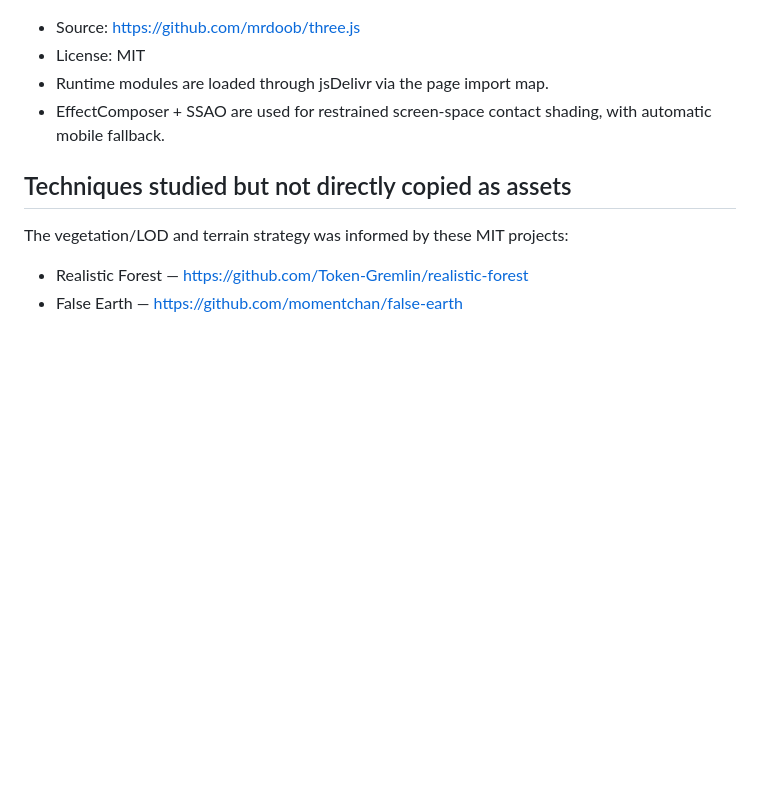
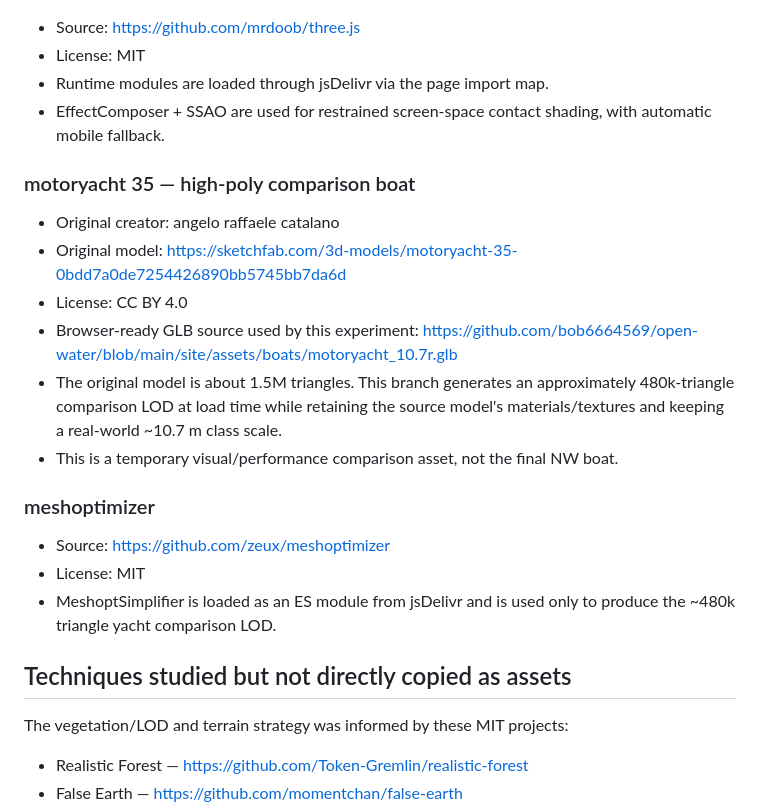
Before and after one commit to vicky81wu-ai/kitten_nest_lab, a Markdown page: v2/nestward/THIRD_PARTY_3D.md, the part around the change. Drawn GitHub-style; blank space fills up the shorter version.

Commit message:
Document high-poly yacht comparison sources

```diff
--- a/v2/nestward/THIRD_PARTY_3D.md
+++ b/v2/nestward/THIRD_PARTY_3D.md
@@ -44,6 +44,19 @@ These are used only in this non-custom visual-ceiling experiment. A future Kitte
 - Runtime modules are loaded through jsDelivr via the page import map.
 - EffectComposer + SSAO are used for restrained screen-space contact shading, with automatic mobile fallback.
 
+### motoryacht 35 — high-poly comparison boat
+- Original creator: angelo raffaele catalano
+- Original model: https://sketchfab.com/3d-models/motoryacht-35-0bdd7a0de7254426890bb5745bb7da6d
+- License: CC BY 4.0
+- Browser-ready GLB source used by this experiment: https://github.com/bob6664569/open-water/blob/main/site/assets/boats/motoryacht_10.7r.glb
+- The original model is about 1.5M triangles. This branch generates an approximately 480k-triangle comparison LOD at load time while retaining the source model's materials/textures and keeping a real-world ~10.7 m class scale.
+- This is a temporary visual/performance comparison asset, not the final NW boat.
+
+### meshoptimizer
+- Source: https://github.com/zeux/meshoptimizer
+- License: MIT
+- MeshoptSimplifier is loaded as an ES module from jsDelivr and is used only to produce the ~480k triangle yacht comparison LOD.
+
 ## Techniques studied but not directly copied as assets
 
 The vegetation/LOD and terrain strategy was informed by these MIT projects:
```
